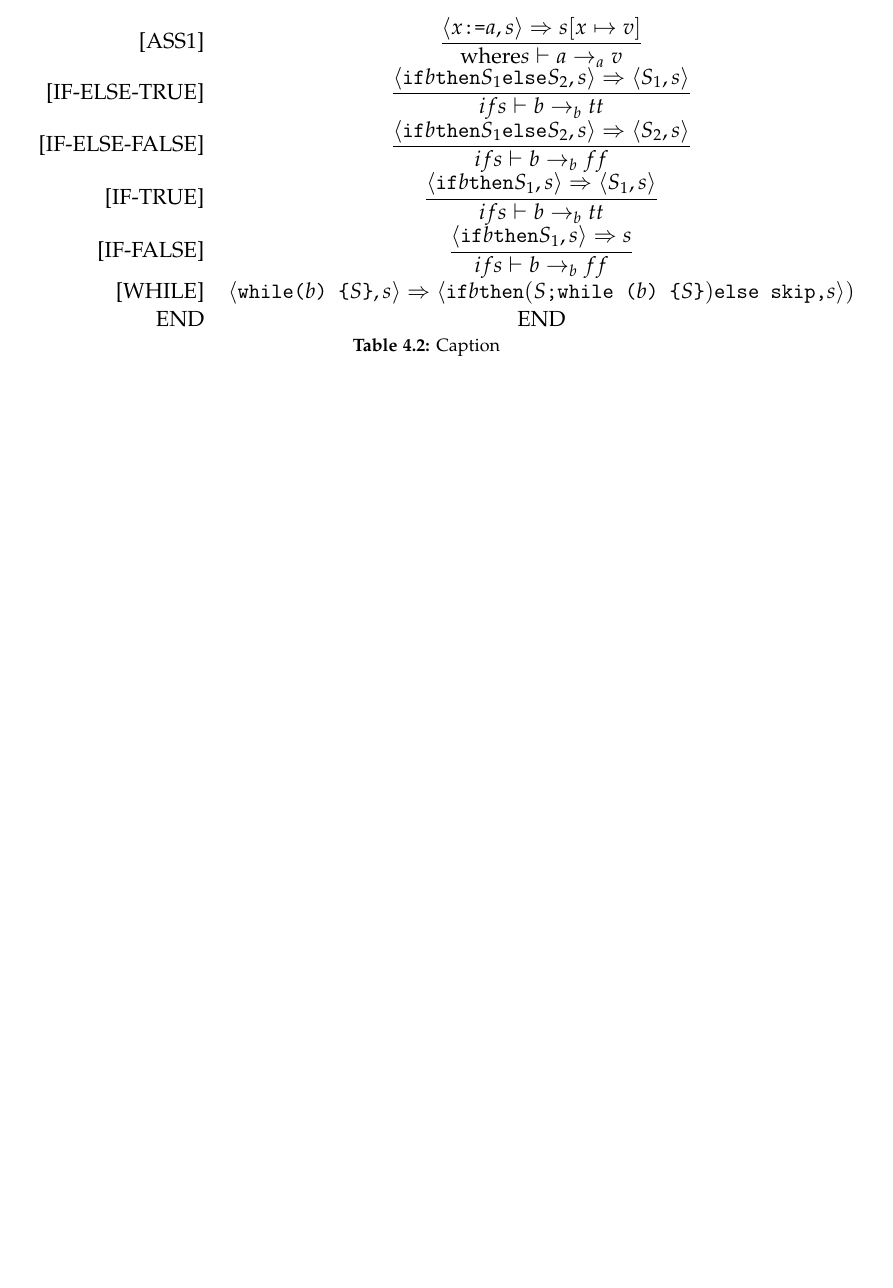
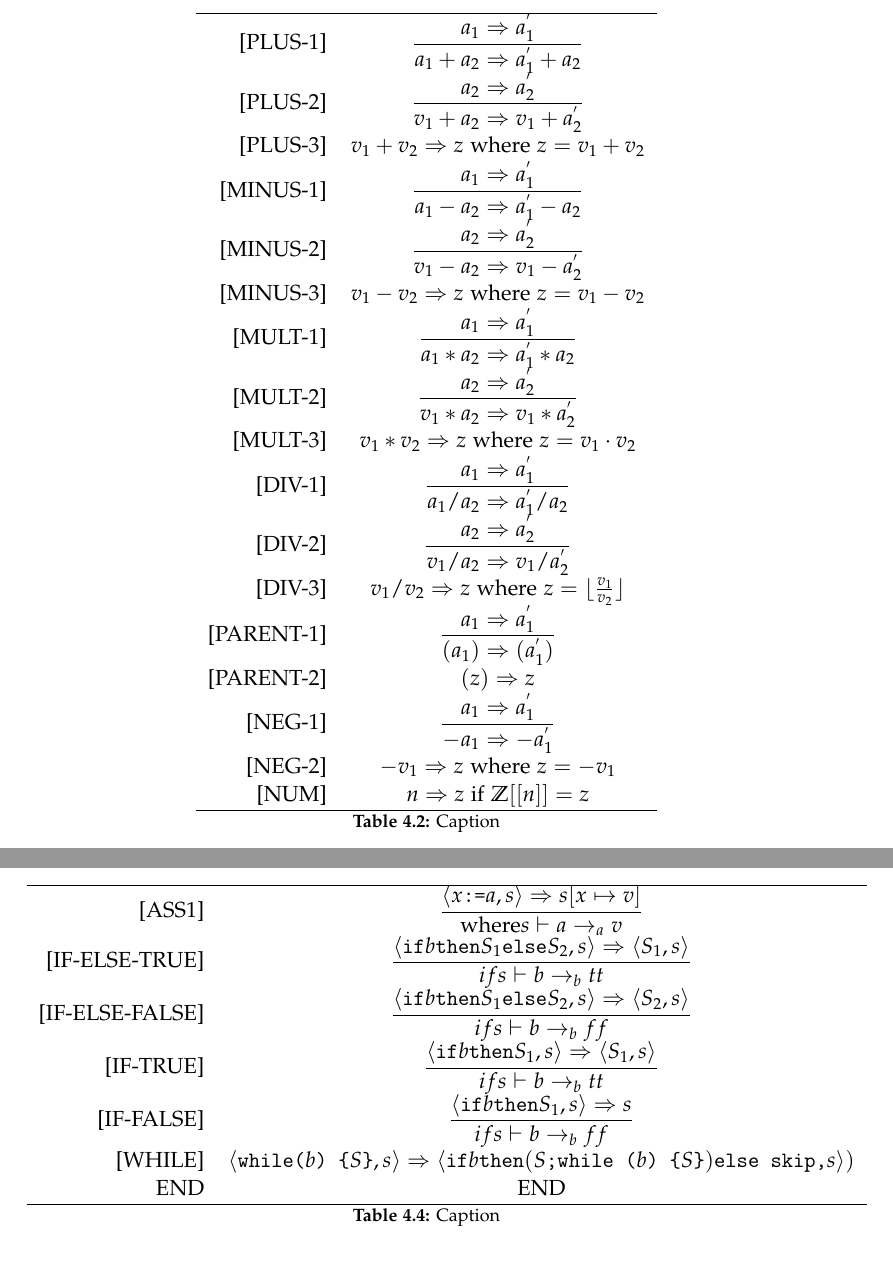
Before and after one commit to sw415f19/project, a LaTeX thesis (master.tex, which reads figures/semantic_rules/expr_semantics.tex, figures/semantic_rules/stmt_semantics.tex): part of page 25 of 35 before the commit and two parts of pages 25 and 26 of 36 after it, the two joined at a grey line, cut at the place of the change, the shorter picture padded with empty space. Compiled offline with pdfLaTeX.

Commit message:
Operationel semantik v2

```diff
--- /dev/null
+++ b/figures/semantic_rules/expr_semantics.tex
@@ -0,0 +1,42 @@
+\begin{table}[H]
+    \centering
+    \begin{longtable}[c] { r c }
+        \hline
+        [PLUS-1] & \( \dfrac{a_1 \Rightarrow a^{'}_{1}}{a_1 + a_2 \Rightarrow a^{'}_{1} + a_2} \) \\
+
+        [PLUS-2] & \( \dfrac{a_2 \Rightarrow a^{'}_{2}}{v_1 + a_2 \Rightarrow v_1 + a^{'}_{2}} \) \\
+
+        [PLUS-3] & \(v_1 + v_2 \Rightarrow z \text{ where } z = v_1 + v_2\) \\
+
+        [MINUS-1] & \( \dfrac{a_1 \Rightarrow a^{'}_{1}}{a_1 - a_2 \Rightarrow a^{'}_{1} - a_2} \) \\
+
+        [MINUS-2] & \( \dfrac{a_2 \Rightarrow a^{'}_{2}}{v_1 - a_2 \Rightarrow v_1 - a^{'}_{2}} \) \\
+
+        [MINUS-3] & \(v_1 - v_2 \Rightarrow z \text{ where } z = v_1 - v_2\) \\
+
+        [MULT-1] & \( \dfrac{a_1 \Rightarrow a^{'}_{1}}{a_1 * a_2 \Rightarrow a^{'}_{1} * a_2} \) \\
+
+        [MULT-2] & \( \dfrac{a_2 \Rightarrow a^{'}_{2}}{v_1 * a_2 \Rightarrow v_1 * a^{'}_{2}} \) \\
+
+        [MULT-3] & \(v_1 * v_2 \Rightarrow z \text{ where } z = v_1 \cdot v_2\) \\
+
+        [DIV-1] & \( \dfrac{a_1 \Rightarrow a^{'}_{1}}{a_1 / a_2 \Rightarrow a^{'}_{1} / a_2} \) \\
+
+        [DIV-2] & \( \dfrac{a_2 \Rightarrow a^{'}_{2}}{v_1 / a_2 \Rightarrow v_1 / a^{'}_{2}} \) \\
+
+        [DIV-3] & \(v_1 / v_2 \Rightarrow z \text{ where } z = \lfloor\frac{v_1} {v_2}\rfloor\) \\
+
+        [PARENT-1] & \( \dfrac{a_1 \Rightarrow a^{'}_{1}}{(a_1) \Rightarrow (a^{'}_{1})} \) \\
+
+        [PARENT-2] & \( (z) \Rightarrow z \) \\
+
+        [NEG-1] & \( \dfrac{a_1 \Rightarrow a^{'}_{1}}{-a_1 \Rightarrow -a^{'}_{1}} \) \\
+
+        [NEG-2] & \( -v_1 \Rightarrow z \text{ where } z = -v_1 \)\\
+
+        [NUM] & \( n \Rightarrow z \text{ if } \mathbb{Z}[[n]] = z \) \\
+
+        \hline
+    \end{longtable}
+    \caption{Caption}\label{tab:my_label}
+\end{table}
--- a/figures/semantic_rules/stmt_semantics.tex
+++ b/figures/semantic_rules/stmt_semantics.tex
@@ -1,7 +1,7 @@
 \begin{table}[H]
     \centering
     \begin{longtable}[c] { r c }
-
+        \hline
         [ASS1] & \( \dfrac{\langle x \texttt{:=} a, s \rangle \Rightarrow s[x \mapsto v]}{\text{where} s \vdash a\rightarrow_a v} \) \\
 
 
@@ -15,7 +15,8 @@
 
         [WHILE] & \( \langle \texttt{while(} b\texttt{) \{} S \texttt{\}}, s \rangle \Rightarrow \langle \texttt{if} b \texttt{then} (S\texttt{;while (} b \texttt{) \{} S\texttt{\}}) \texttt{else skip,} s\rangle) \) \\
 
-        END & END\
+        END & END\\
+        \hline
     \end{longtable}
     \caption{Caption}\label{tab:my_label}
 \end{table}
```
Also changed, not shown: sections/language_design/language_specification/semantics.tex (+1 -0 lines).
